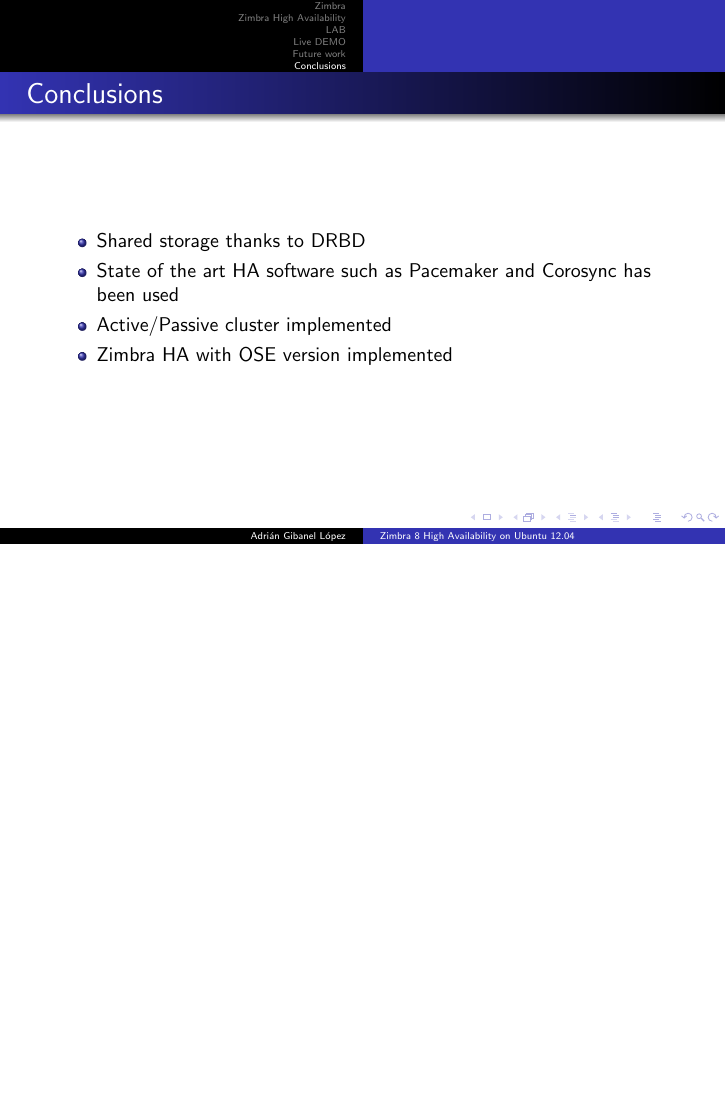
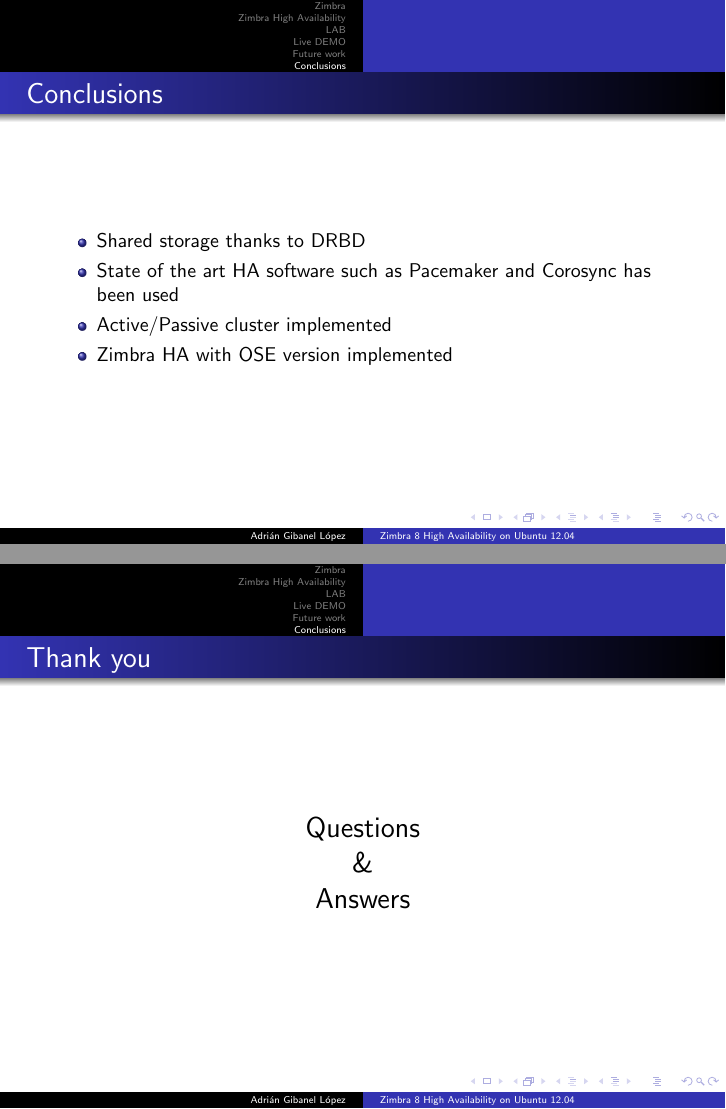
Before and after one commit to adrian15/hazimbra-thesis-presentation, LaTeX slides (presentacion_zimbra_ha.tex): page 13 of 13 before the commit and pages 13 and 14 of 14 after it, the two joined at a grey line, the shorter picture padded with empty space. Compiled offline with pdfLaTeX.

Commit message:
Added Thank you and Questions and Answer frame

```diff
--- a/presentacion_zimbra_ha.tex
+++ b/presentacion_zimbra_ha.tex
@@ -359,4 +359,16 @@
 
 \end{frame}
 
+\begin{frame}
+
+\frametitle{Thank you}
+
+\begin{center}
+\Large{Questions\\
+\&\\
+Answers}\\
+\end{center}
+
+\end{frame}
+
 \end{document}
```
